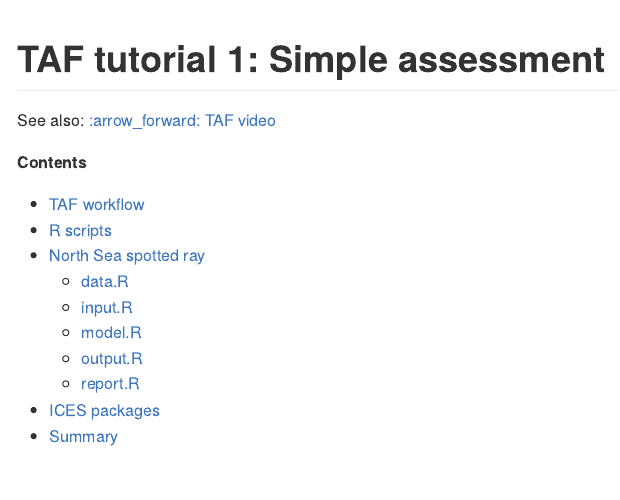
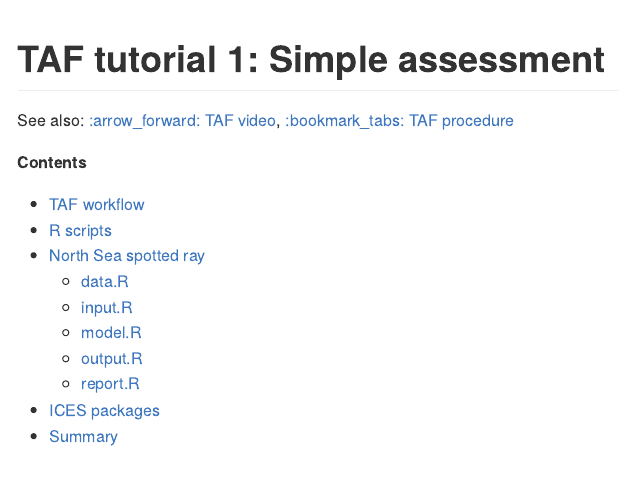
Before and after one commit to ices-taf/doc, an R Markdown document (tutorial-1/README.Rmd): the page in a window 1100 px wide, from its top. The pictures show the output file tutorial-1/README.md that the author committed with the source, drawn offline in the style of GitHub.

Commit message:
Link to procedure

```diff
--- a/tutorial-1/README.Rmd
+++ b/tutorial-1/README.Rmd
@@ -3,7 +3,8 @@ title: "TAF tutorial 1: Simple assessment"
 output: github_document
 ---
 
-See also: [:arrow_forward: TAF video](https://www.youtube.com/watch?v=FweJbr9hfdY)
+See also: [:arrow_forward: TAF video](https://www.youtube.com/watch?v=FweJbr9hfdY),
+[:bookmark_tabs: TAF procedure](../procedure.md)
 
 **Contents**
 
```
Also changed, not shown: tutorial-1/README.md.
